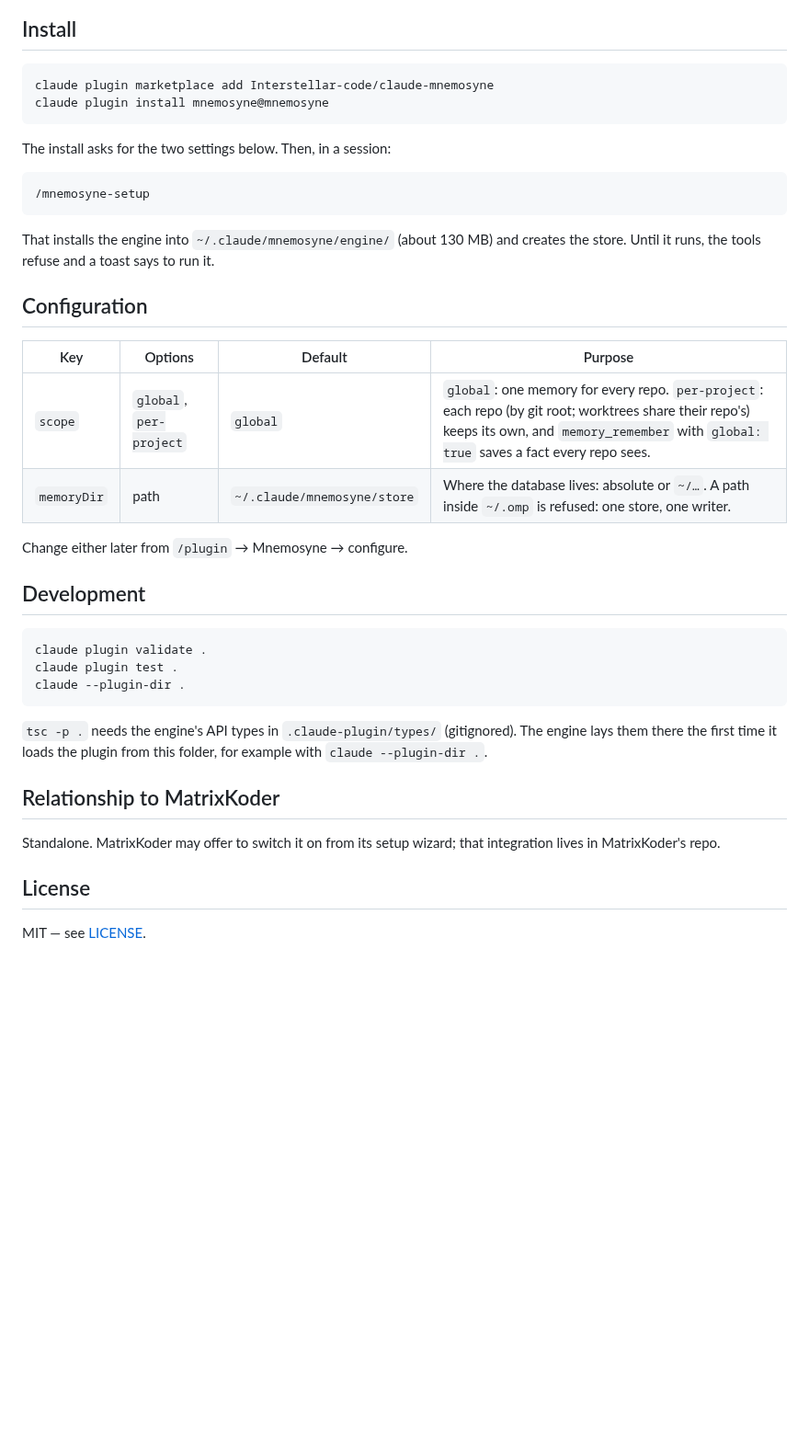
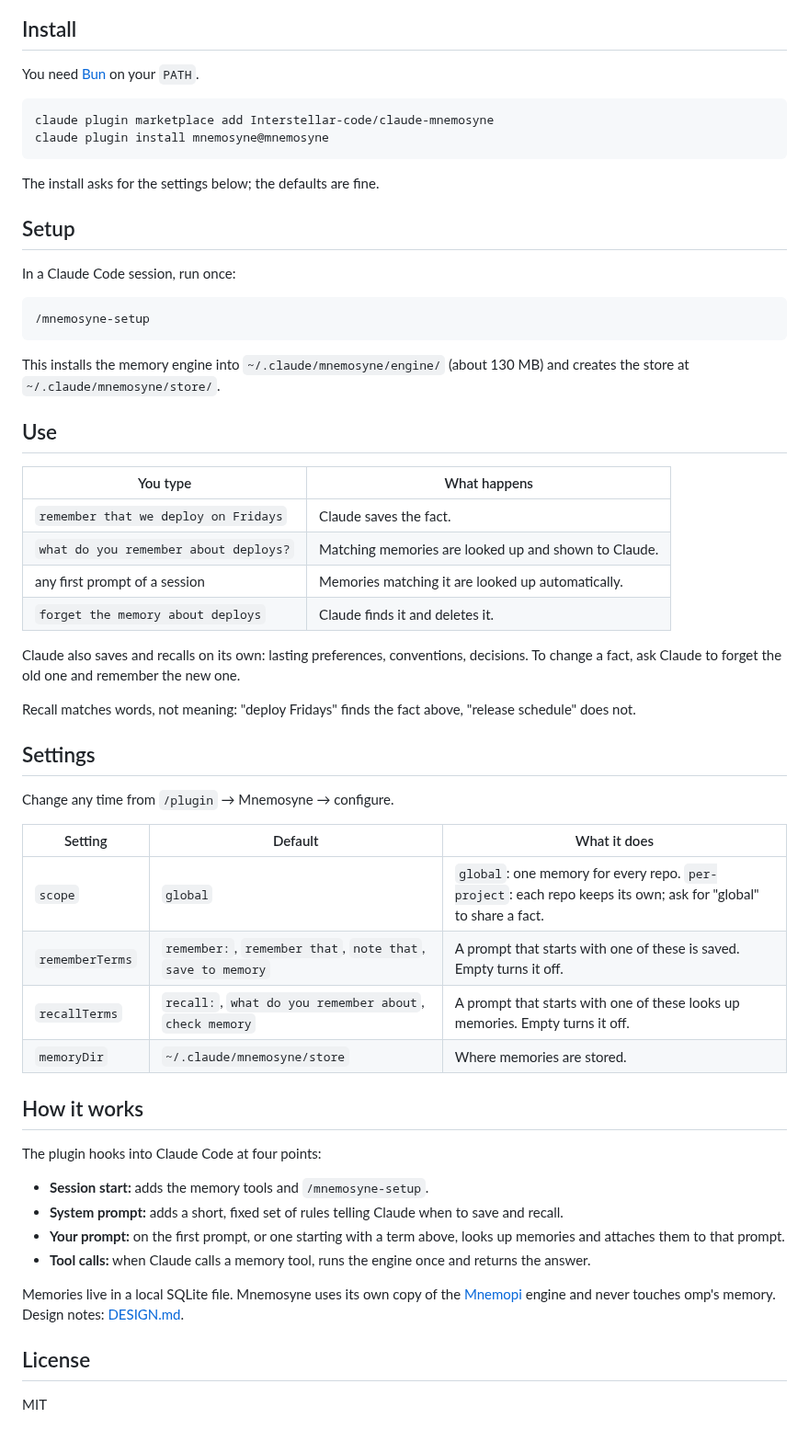
Before and after one commit to Interstellar-code/claude-mnemosyne, a Markdown page: README.md, the part around one of its changes. Shown at 92% size. Rendered like a GitHub page; blank space fills up the shorter version.

````diff
--- a/README.md
+++ b/README.md
@@ -58,42 +6,60 @@ Apart from the first-prompt recall, the model decides when to save or recall, fr
 
 ## Install
+
+You need [Bun](https://bun.sh) on your `PATH`.
 
 ```sh
 claude plugin marketplace add Interstellar-code/claude-mnemosyne
 claude plugin install mnemosyne@mnemosyne
 ```
 
-The install asks for the two settings below. Then, in a session:
+The install asks for the settings below; the defaults are fine.
+
+## Setup
+
+In a Claude Code session, run once:
 
 ```
 /mnemosyne-setup
 ```
 
-That installs the engine into `~/.claude/mnemosyne/engine/` (about 130 MB) and creates the store. Until it runs, the tools refuse and a toast says to run it.
+This installs the memory engine into `~/.claude/mnemosyne/engine/` (about 130 MB) and creates the store at `~/.claude/mnemosyne/store/`.
 
-## Configuration
+## Use
 
-| Key | Options | Default | Purpose |
-|---|---|---|---|
-| `scope` | `global`, `per-project` | `global` | `global`: one memory for every repo. `per-project`: each repo (by git root; worktrees share their repo's) keeps its own, and `memory_remember` with `global: true` saves a fact every repo sees. |
-| `memoryDir` | path | `~/.claude/mnemosyne/store` | Where the database lives: absolute or `~/…`. A path inside `~/.omp` is refused: one store, one writer. |
+| You type | What happens |
+|---|---|
+| `remember that we deploy on Fridays` | Claude saves the fact. |
+| `what do you remember about deploys?` | Matching memories are looked up and shown to Claude. |
+| any first prompt of a session | Memories matching it are looked up automatically. |
+| `forget the memory about deploys` | Claude finds it and deletes it. |
 
-Change either later from `/plugin` → Mnemosyne → configure.
+Claude also saves and recalls on its own: lasting preferences, conventions, decisions. To change a fact, ask Claude to forget the old one and remember the new one.
 
-## Development
+Recall matches words, not meaning: "deploy Fridays" finds the fact above, "release schedule" does not.
 
-```sh
-claude plugin validate .
-claude plugin test .
-claude --plugin-dir .
-```
+## Settings
 
-`tsc -p .` needs the engine's API types in `.claude-plugin/types/` (gitignored). The engine lays them there the first time it loads the plugin from this folder, for example with `claude --plugin-dir .`.
+Change any time from `/plugin` → Mnemosyne → configure.
 
-## Relationship to MatrixKoder
+| Setting | Default | What it does |
+|---|---|---|
+| `scope` | `global` | `global`: one memory for every repo. `per-project`: each repo keeps its own; ask for "global" to share a fact. |
+| `rememberTerms` | `remember:`, `remember that`, `note that`, `save to memory` | A prompt that starts with one of these is saved. Empty turns it off. |
+| `recallTerms` | `recall:`, `what do you remember about`, `check memory` | A prompt that starts with one of these looks up memories. Empty turns it off. |
+| `memoryDir` | `~/.claude/mnemosyne/store` | Where memories are stored. |
 
-Standalone. MatrixKoder may offer to switch it on from its setup wizard; that integration lives in MatrixKoder's repo.
+## How it works
+
+The plugin hooks into Claude Code at four points:
+
+- **Session start:** adds the memory tools and `/mnemosyne-setup`.
+- **System prompt:** adds a short, fixed set of rules telling Claude when to save and recall.
+- **Your prompt:** on the first prompt, or one starting with a term above, looks up memories and attaches them to that prompt.
+- **Tool calls:** when Claude calls a memory tool, runs the engine once and returns the answer.
+
+Memories live in a local SQLite file. Mnemosyne uses its own copy of the [Mnemopi](https://github.com/can1357/oh-my-pi/tree/main/packages/mnemopi) engine and never touches omp's memory. Design notes: [DESIGN.md](DESIGN.md).
 
 ## License
 
-MIT — see [LICENSE](LICENSE).
+MIT
````
Also changed, not shown: other parts of README.md (+2 -54 lines), DESIGN.md (+15 -0 lines), docs/architecture.png (added), 4 other files.
